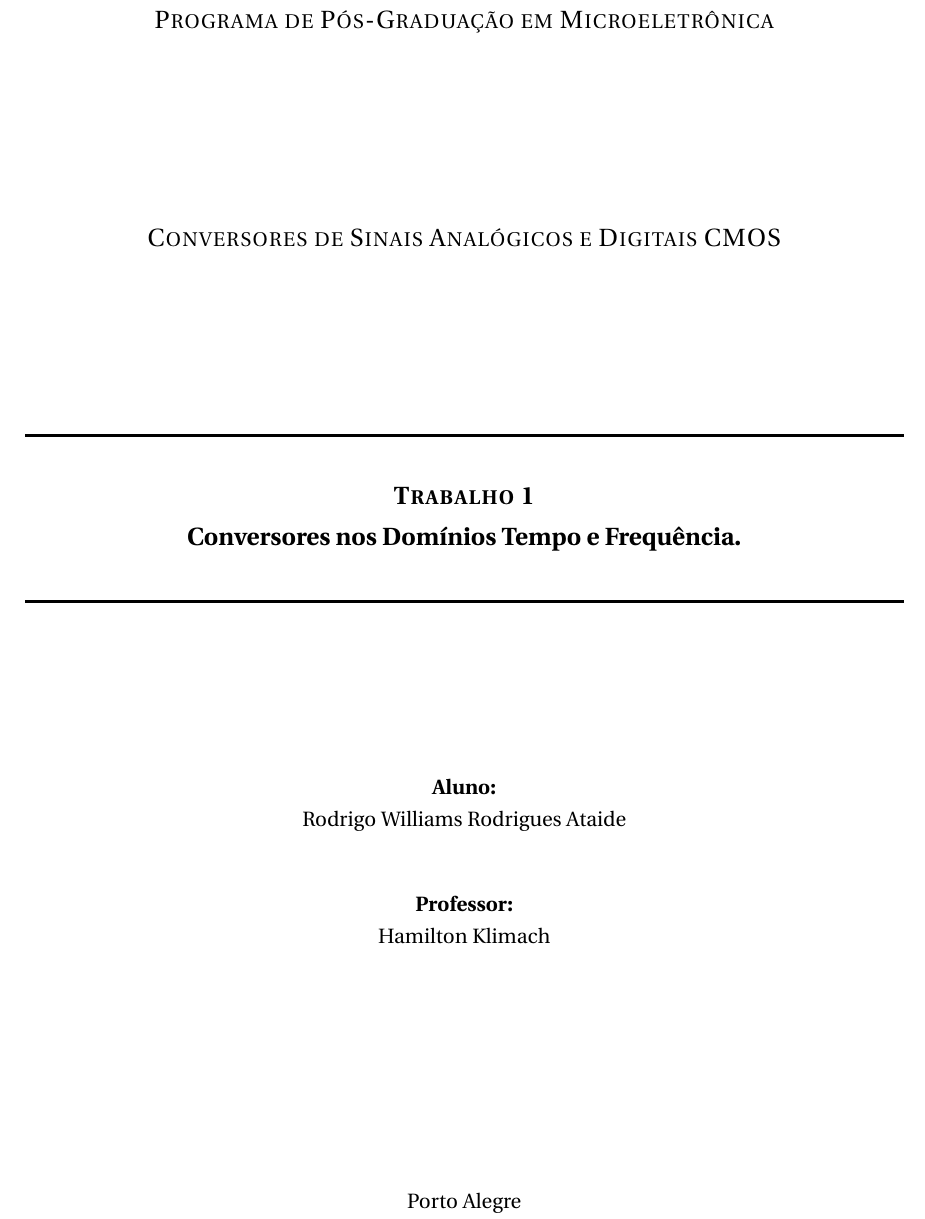
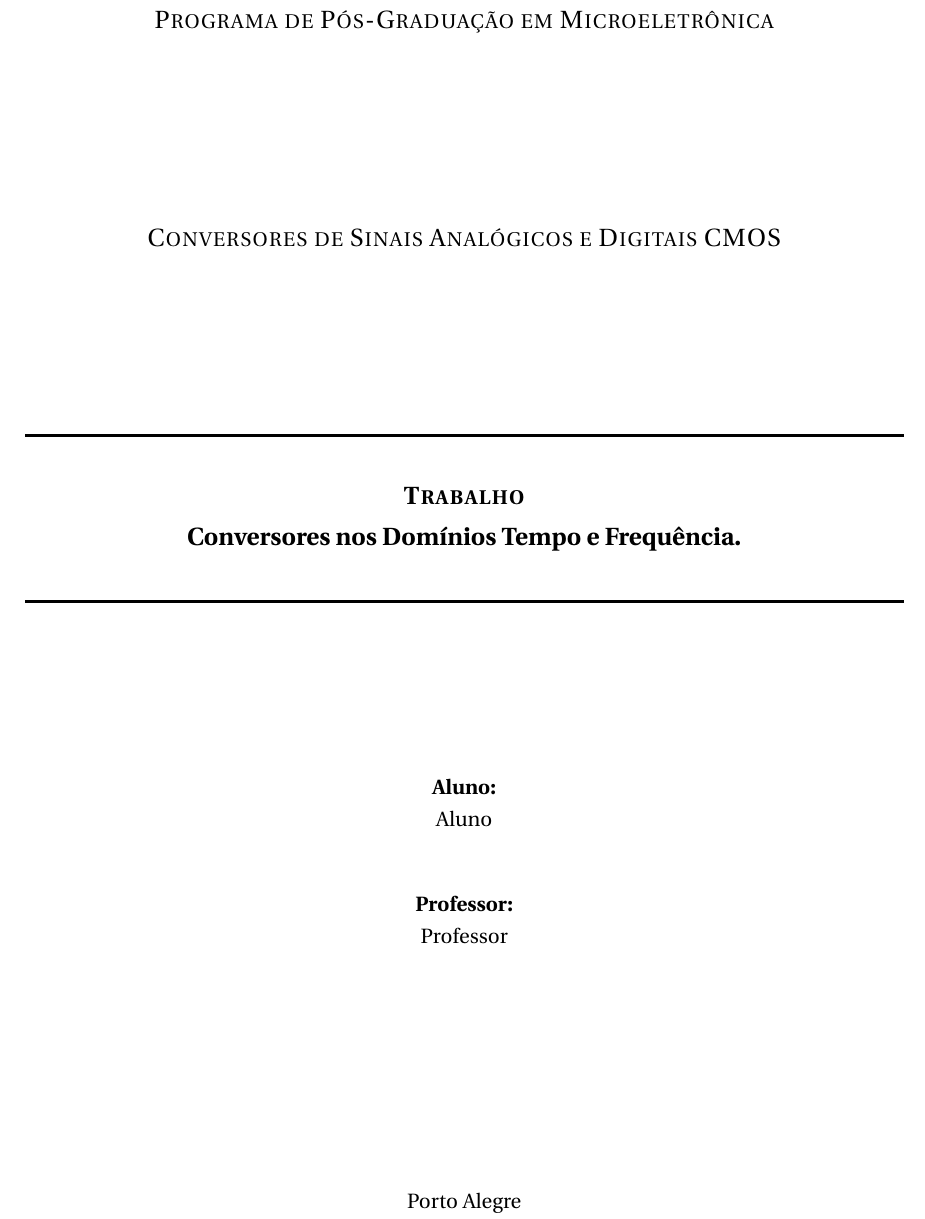
Before and after one commit to rodrigowra/report, a LaTeX document (main.tex, which reads files/title.tex): part of page 1 of 4, cut so that both start at the same text. Compiled offline with pdfLaTeX.

Commit message:
Configuração da Capa

```diff
--- a/files/title.tex
+++ b/files/title.tex
@@ -11,17 +11,17 @@
 % identificacao do edital
 \HRule \\[0.5cm]
 
-{\Large\bfseries\textsc{\Large Trabalho 1}\\}
+{\Large\bfseries\textsc{\Large Trabalho}\\}
 {\Large \bfseries Conversores nos Domínios Tempo e Frequência. \\[0.5cm]}
 
 \HRule \\[3cm]
 
 % identificacao do aluno
 \large\textbf{Aluno:}\\
-Rodrigo Williams Rodrigues Ataide\\[1cm]
+Aluno \\[1cm]
 
 \large\textbf{Professor:}\\
-Hamilton Klimach\\[1cm]
+Professor\\[1cm]
 
 \vfill
 
```
